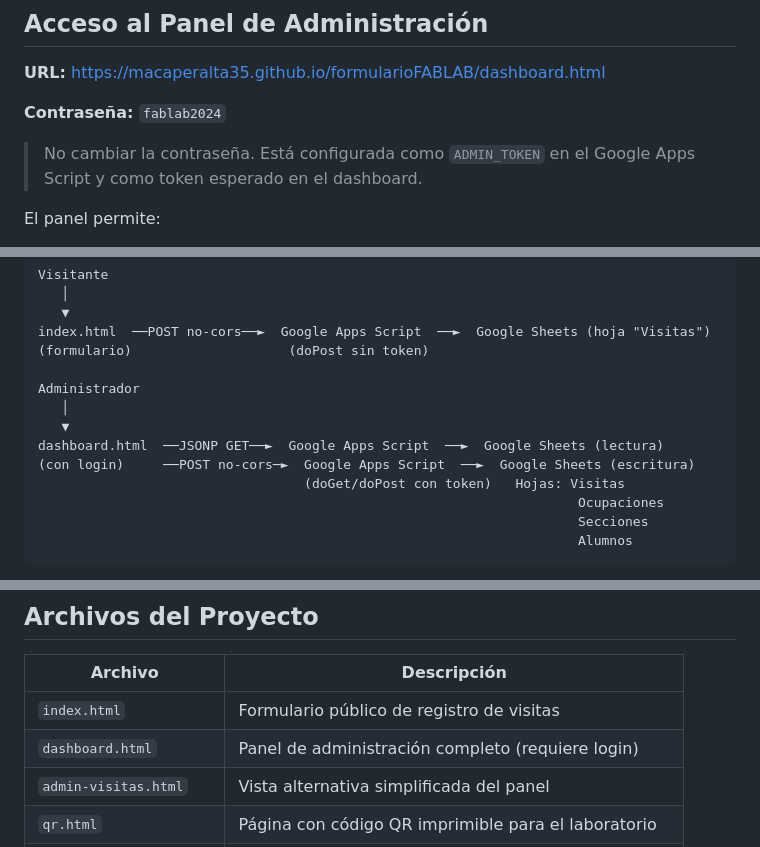
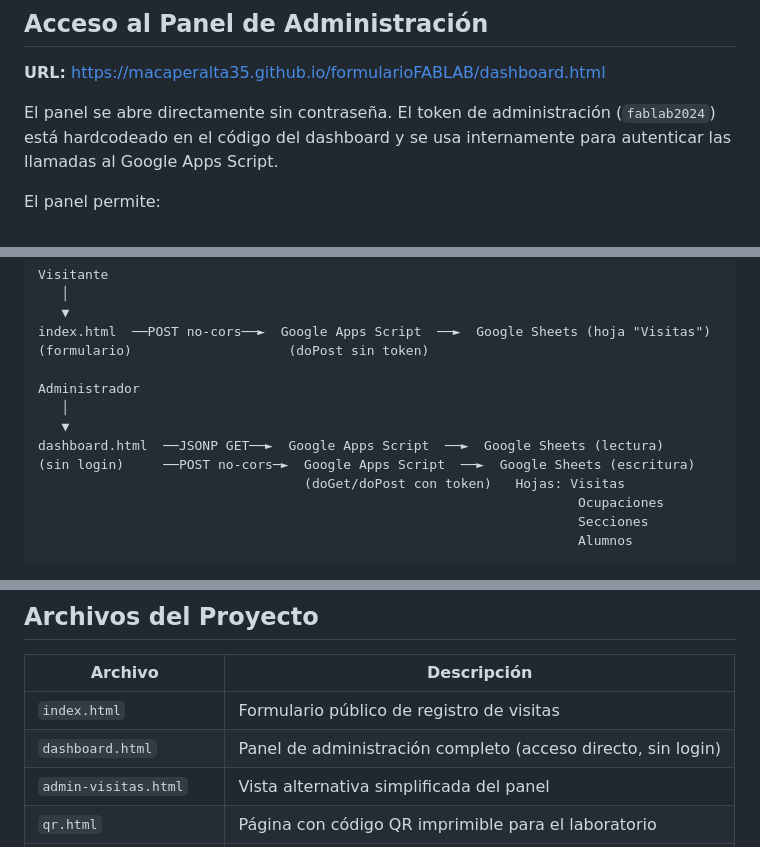
Before and after one commit to Macaperalta35/formularioFABLAB, a Markdown page: README.md, 3 parts joined by grey strips. Rendered like a GitHub page.

```diff
--- a/README.md
+++ b/README.md
@@ -19,9 +19,7 @@ Sistema de registro de visitas del **FAB LAB INACAP Sede San Pedro de la Paz**.
 
 **URL:** https://macaperalta35.github.io/formularioFABLAB/dashboard.html
 
-**Contraseña:** `fablab2024`
-
-> No cambiar la contraseña. Está configurada como `ADMIN_TOKEN` en el Google Apps Script y como token esperado en el dashboard.
+El panel se abre directamente sin contraseña. El token de administración (`fablab2024`) está hardcodeado en el código del dashboard y se usa internamente para autenticar las llamadas al Google Apps Script.
 
 El panel permite:
 - Ver todas las visitas registradas con filtros por nombre, RUT y tipo
@@ -44,7 +42,7 @@ Administrador
    │
    ▼
 dashboard.html  ──JSONP GET──►  Google Apps Script  ──►  Google Sheets (lectura)
-(con login)     ──POST no-cors─►  Google Apps Script  ──►  Google Sheets (escritura)
+(sin login)     ──POST no-cors─►  Google Apps Script  ──►  Google Sheets (escritura)
                                   (doGet/doPost con token)   Hojas: Visitas
                                                                      Ocupaciones
                                                                      Secciones
@@ -65,7 +63,7 @@ dashboard.html  ──JSONP GET──►  Google Apps Script  ──►  Google
 | Archivo | Descripción |
 |---------|-------------|
 | `index.html` | Formulario público de registro de visitas |
-| `dashboard.html` | Panel de administración completo (requiere login) |
+| `dashboard.html` | Panel de administración completo (acceso directo, sin login) |
 | `admin-visitas.html` | Vista alternativa simplificada del panel |
 | `qr.html` | Página con código QR imprimible para el laboratorio |
 | `fablab-simple.html` | Formulario alternativo (apunta al backend Flask local) |
```
Also changed, not shown: other parts of README.md (+34 -1 lines).
